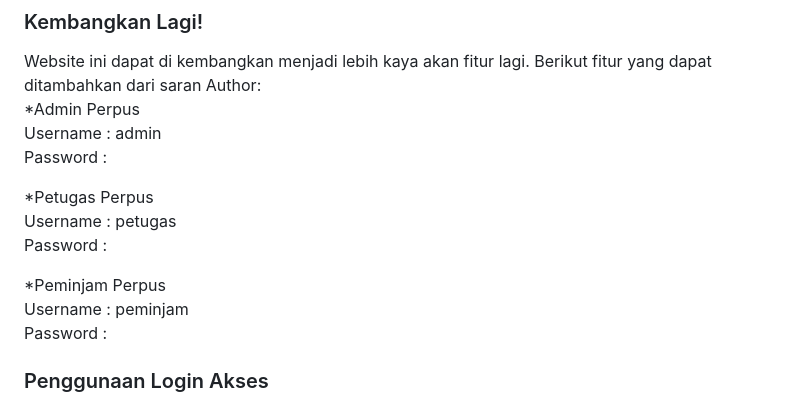
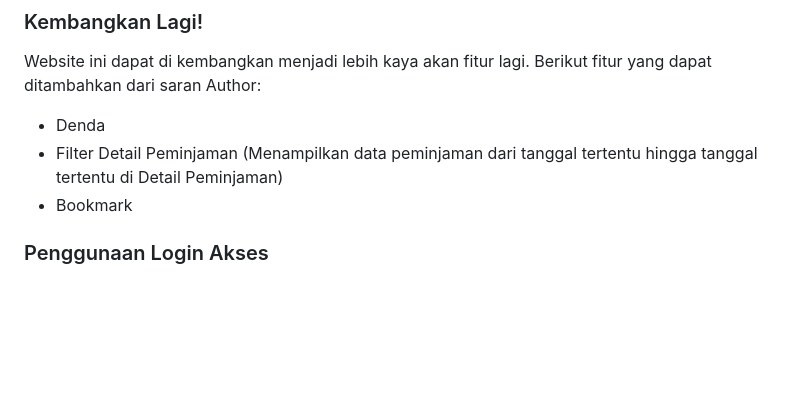
Before and after one commit to ObiKusakabe/PerpusDigital, a Markdown page: README.md, the part around the change. GitHub-like rendering; blank space fills up the shorter version.

```diff
--- a/README.md
+++ b/README.md
@@ -38,17 +38,9 @@ Sistem Informasi Perpustakaan Berbasis Web merupakan sistem yang dapat digunakan
 
 ### Kembangkan Lagi!
 Website ini dapat di kembangkan menjadi lebih kaya akan fitur lagi. Berikut fitur yang dapat ditambahkan dari saran Author:
-*Admin Perpus
-Username : admin
-Password :
-
-*Petugas Perpus
-Username : petugas
-Password :
-
-*Peminjam Perpus
-Username : peminjam
-Password :
+* Denda
+* Filter Detail Peminjaman (Menampilkan data peminjaman dari tanggal tertentu hingga tanggal tertentu di Detail Peminjaman)
+* Bookmark
 
 ### Penggunaan Login Akses
 
```
